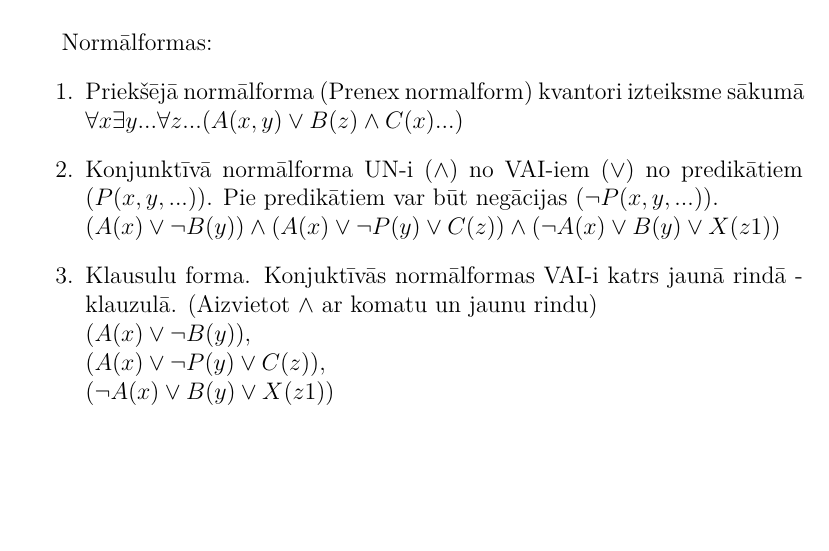
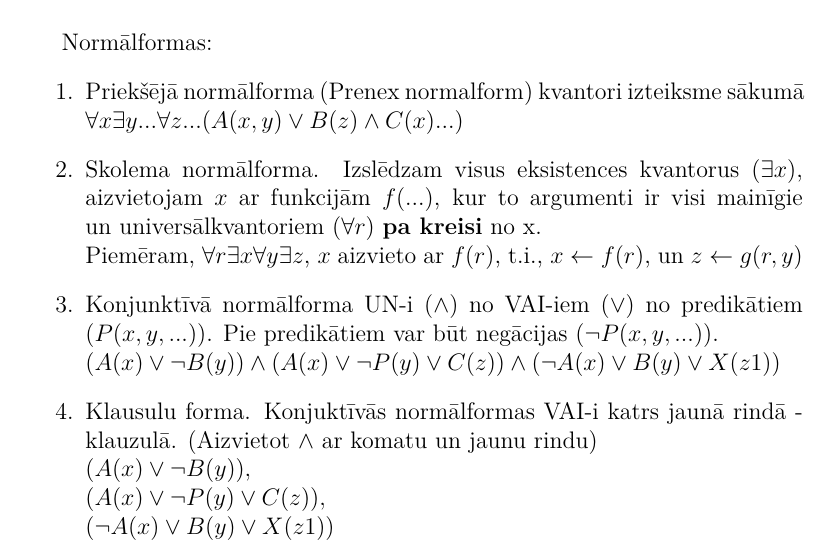
Before and after one commit to Edza/lekciju_pieraksti, a LaTeX document (mat logika/formulu_lapa_normalformas.tex): part of the page, cut so that both start at the same text, the shorter picture padded with empty space. Compiled offline with XeLaTeX.

Commit message:
skolema normālforma

```diff
--- a/mat logika/formulu_lapa_normalformas.tex
+++ b/mat logika/formulu_lapa_normalformas.tex
@@ -41,6 +41,9 @@ Normālformas:
 Priekšējā normālforma (Prenex normalform) kvantori izteiksme sākumā
  $\forall x \exists y ... \forall z  ... (A(x,y)\lor B(z) \land C(x) ...)$
 \item
+Skolema normālforma. Izslēdzam visus eksistences kvantorus ($\exists x$), aizvietojam $x$ ar funkcijām $f(...)$, kur to argumenti ir visi mainīgie un universālkvantoriem ($\forall r$) \textbf{pa kreisi} no x.\\
+Piemēram, $\forall r \exists x \forall y \exists z$, $x$ aizvieto ar $f(r)$, t.i., $x \leftarrow f(r)$, un $z \leftarrow g(r,y)$
+\item
 Konjunktīvā normālforma UN-i ($\land$) no VAI-iem ($\lor$) no predikātiem ($P(x,y, ...)$). Pie predikātiem var būt negācijas ($\neg P(x,y, ...)$).\\
 $(A(x)\lor \neg B(y))\land (A(x)\lor \neg P(y) \lor C(z)) \land (\neg A(x)\lor B(y) \lor X(z1))$
 \item
```
Also changed, not shown: mat logika/formulu_lapa_normalformas.pdf.
